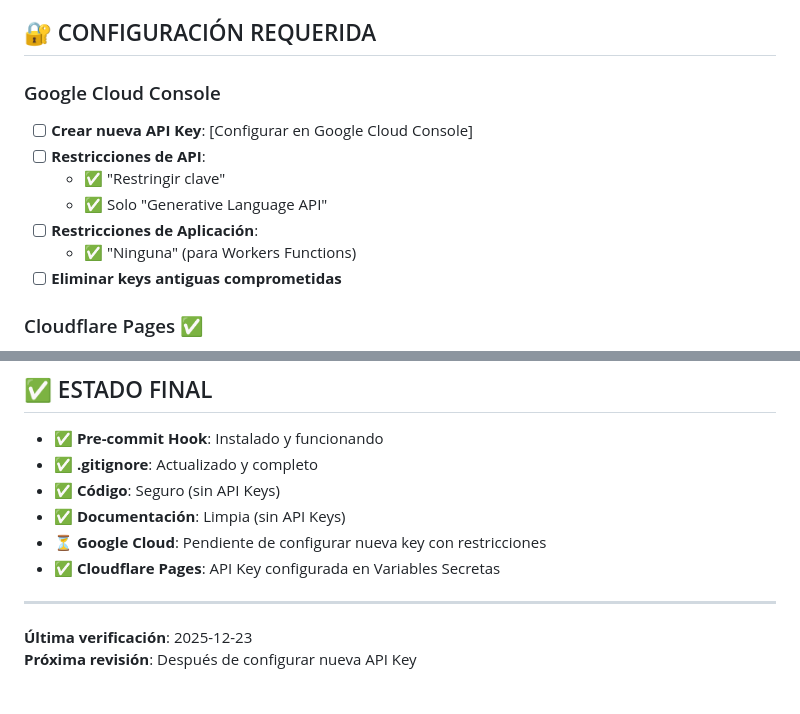
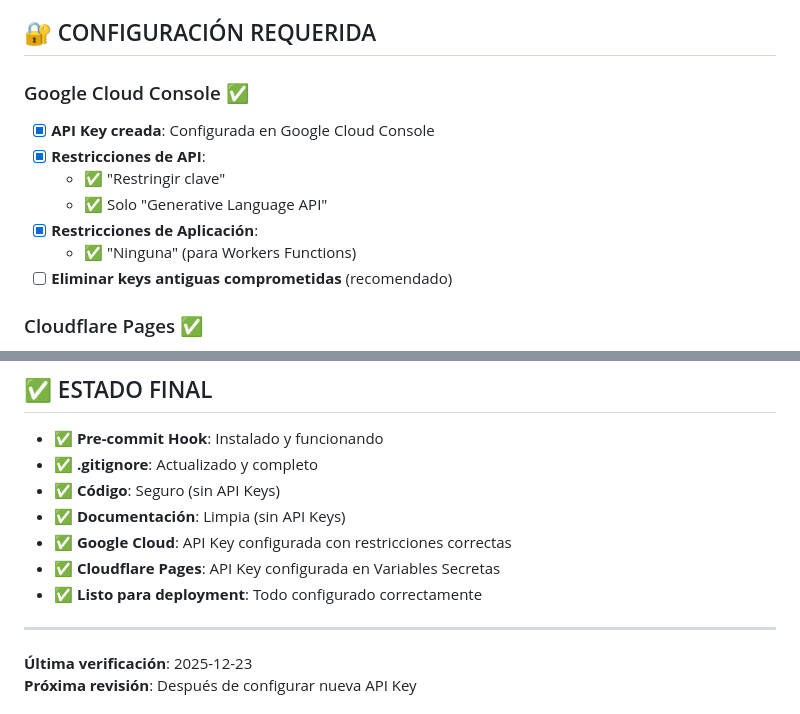
Before and after one commit to Ricmonpa/liverpool-cycling-coach, a Markdown page: SECURITY_CHECKLIST.md, 2 parts joined by grey strips. GitHub-like rendering.

Commit message:
Update: API Key configured in Google Cloud with restrictions

```diff
--- a/SECURITY_CHECKLIST.md
+++ b/SECURITY_CHECKLIST.md
@@ -47,15 +47,15 @@
 
 ## 🔐 CONFIGURACIÓN REQUERIDA
 
-### Google Cloud Console
+### Google Cloud Console ✅
 
-- [ ] **Crear nueva API Key**: [Configurar en Google Cloud Console]
-- [ ] **Restricciones de API**:
+- [x] **API Key creada**: Configurada en Google Cloud Console
+- [x] **Restricciones de API**:
   - ✅ "Restringir clave"
   - ✅ Solo "Generative Language API"
-- [ ] **Restricciones de Aplicación**:
+- [x] **Restricciones de Aplicación**:
   - ✅ "Ninguna" (para Workers Functions)
-- [ ] **Eliminar keys antiguas comprometidas**
+- [ ] **Eliminar keys antiguas comprometidas** (recomendado)
 
 ### Cloudflare Pages ✅
 
@@ -108,8 +108,9 @@ Antes de hacer deployment, verificar:
 - ✅ **.gitignore**: Actualizado y completo
 - ✅ **Código**: Seguro (sin API Keys)
 - ✅ **Documentación**: Limpia (sin API Keys)
-- ⏳ **Google Cloud**: Pendiente de configurar nueva key con restricciones
+- ✅ **Google Cloud**: API Key configurada con restricciones correctas
 - ✅ **Cloudflare Pages**: API Key configurada en Variables Secretas
+- ✅ **Listo para deployment**: Todo configurado correctamente
 
 ---
 
```
